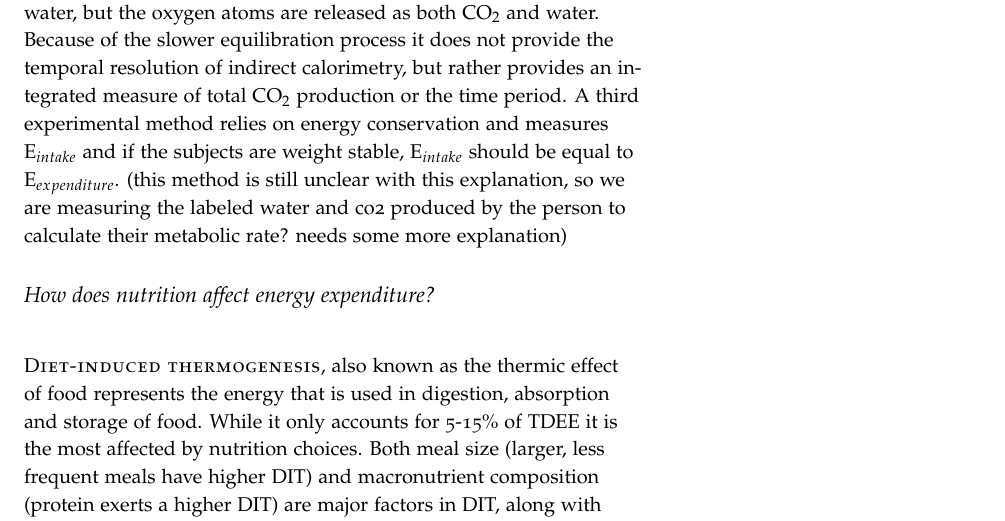
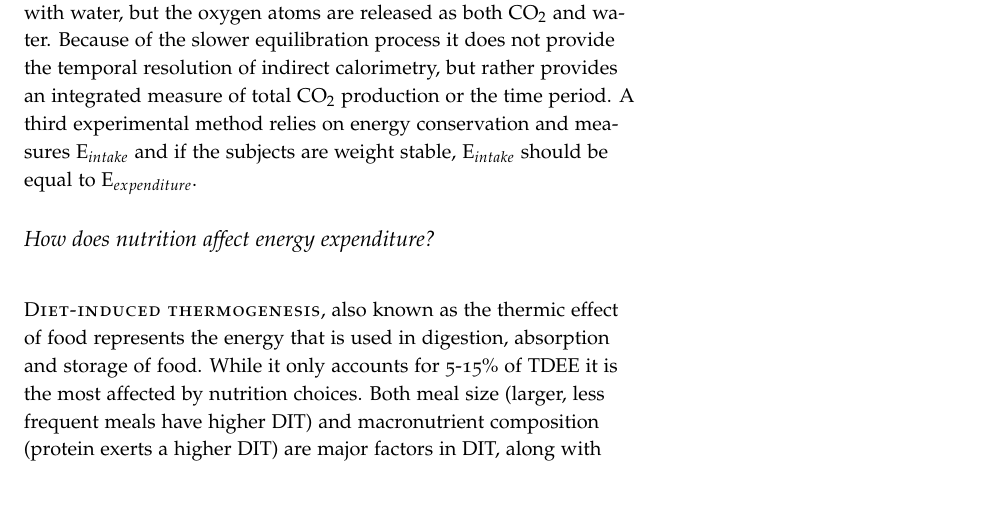
Before and after one commit to detricksnyder/TeachingLectures, a LaTeX document (Michigan/NUTR630/Handouts/energy-balance.tex): part of page 6 of 7, cut so that both start at the same text, the shorter picture padded with empty space. Compiled offline with pdfLaTeX.

Commit message:
removed comments from energy balance handout

```diff
--- a/Michigan/NUTR630/Handouts/energy-balance.tex
+++ b/Michigan/NUTR630/Handouts/energy-balance.tex
@@ -156,7 +156,7 @@ The major factors that contribute to the BMR are age (declines with age), sex (a
 
 \newthought{Indirect calorimetry} monitors oxygen consumption and carbon dioxide production, typically over several hours or days.  This can be done in large rooms called metabolic chambers where an individual can live for several days.  The amount of oxygen consumed along with the amount of carbon dioxide produced can be converted into a measure of energy used, in the same way that food combustion can be used to determine the energy content of a meal.  This approach has several advantages, including the fact that DIT, EAT and NEAT can separately be calculated based on whether the individual is currently eating, moving, etc.  The major disadvantage is that the subject has to remain in the room to be monitored and this may not be representative of their normal behaviors.
 
-\newthought{Doubly labeled-water} on the other hand allows the subject to go home and live their normal life, which might be a better approximation of their natural energy expenditure rates.  This technique is based on the differential release of isotopes after a subject drinks radio-labeled water ($^2H_2^{18}O$).  The hydrogen atoms are released only with water, but the oxygen atoms are released as both CO$_2$ and water.  Because of the slower equilibration process it does not provide the temporal resolution of indirect calorimetry, but rather provides an integrated measure of total CO$_2$ production or the time period.  A third experimental method relies on energy conservation and measures E$_{intake}$ and if the subjects are weight stable, E$_{intake}$ should be equal to E$_{expenditure}$. (this method is still unclear with this explanation, so we are measuring the labeled water and co2 produced by the person to calculate their metabolic rate? needs some more explanation)
+\newthought{Doubly labeled-water} on the other hand allows the subject to go home and live their normal life, which might be a better approximation of their natural energy expenditure rates.  This technique is based on the differential release of isotopes after a subject drinks radio-labeled water ($^2H_2^{18}O$).  The hydrogen atoms are released only with water, but the oxygen atoms are released as both CO$_2$ and water.  Because of the slower equilibration process it does not provide the temporal resolution of indirect calorimetry, but rather provides an integrated measure of total CO$_2$ production or the time period.  A third experimental method relies on energy conservation and measures E$_{intake}$ and if the subjects are weight stable, E$_{intake}$ should be equal to E$_{expenditure}$.
 
 \subsection{How does nutrition affect energy expenditure?}
 
```
Also changed, not shown: Michigan/NUTR630/Handouts/energy-balance.tex (2 more changed lines).
